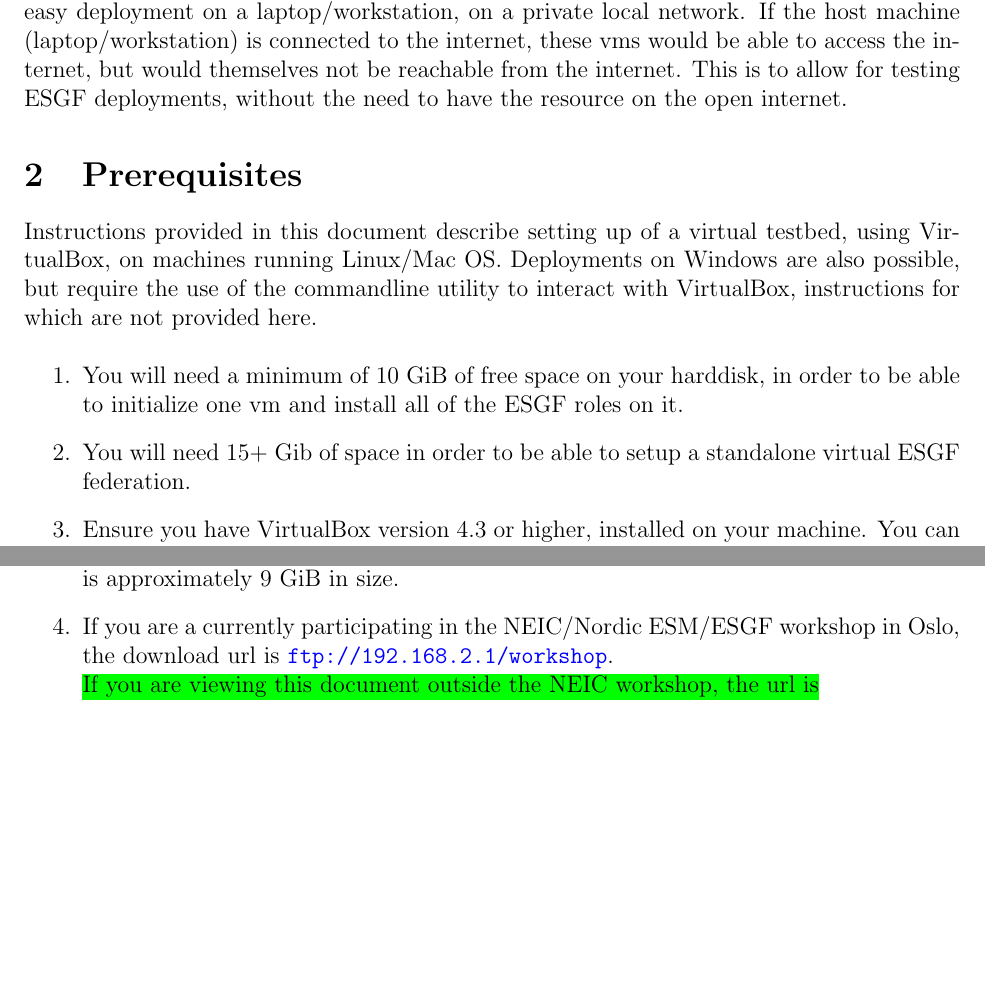
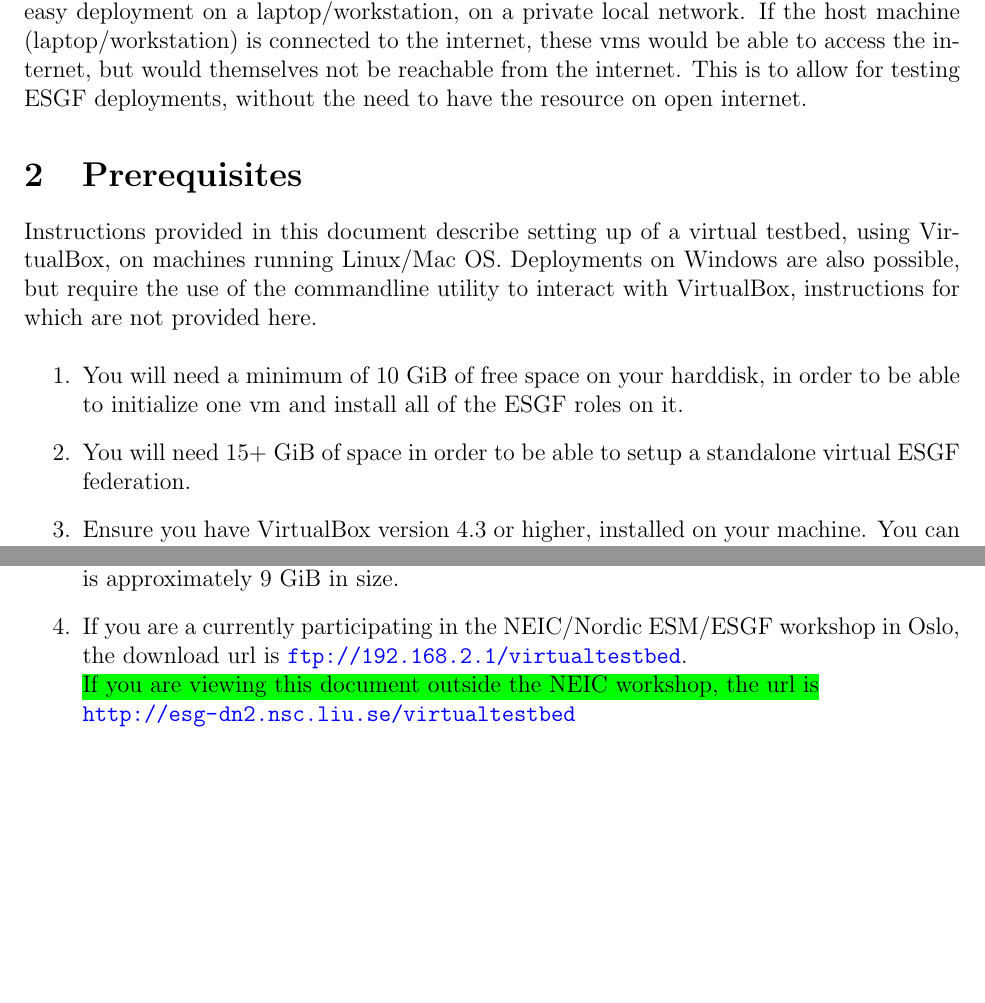
Before and after one commit to snic-nsc/esgfcodesprint, a LaTeX book (docsource/checklist.tex, which reads docsource/doc.tex): two parts of pages 3 and 4 of 6, joined at a grey line, cut so that both start at the same text, the shorter picture padded with empty space. Compiled offline with pdfLaTeX.

Commit message:
update doc

```diff
--- a/docsource/doc.tex
+++ b/docsource/doc.tex
@@ -4,12 +4,12 @@
 This document and accompanying scripts and sample configuration files etc can be cloned from the following github repo:\\
 \url{https://github.com/snic-nsc/esgfcodesprint2015.git}.
 \par\vspace{2mm}\noindent
-Preinstalled virtual machines are made available for testing use and are provided without any guarantee/warranty or liability whatsoever and are \textbf{NOT} meant to be used for production deployment.  The virtual machines have been setup in a manner that would allow for easy deployment on a laptop/workstation, on a private local network. If the host machine (laptop/workstation) is connected to the internet, these vms would be able to access the internet, but would themselves not be reachable from the internet. This is to allow for testing ESGF deployments, without the need to have the resource on the open internet.
+Preinstalled virtual machines are made available for testing use and are provided without any guarantee/warranty or liability whatsoever and are \textbf{NOT} meant to be used for production deployment.  The virtual machines have been setup in a manner that would allow for easy deployment on a laptop/workstation, on a private local network. If the host machine (laptop/workstation) is connected to the internet, these vms would be able to access the internet, but would themselves not be reachable from the internet. This is to allow for testing ESGF deployments, without the need to have the resource on open internet.
 \section{Prerequisites}
 Instructions provided in this document describe setting up of a virtual testbed, using VirtualBox, on machines running Linux/Mac OS. Deployments on Windows are also possible, but require the use of the commandline utility to interact with VirtualBox, instructions for which are not provided here.
 \begin{enumerate}
 \item You will need a minimum of 10 GiB of free space on your harddisk, in order to be able to initialize one vm and install all of the ESGF roles on it.
-\item You will need 15+ Gib of space in order to be able to setup a standalone virtual ESGF federation.
+\item You will need 15+ GiB of space in order to be able to setup a standalone virtual ESGF federation.
 \item Ensure you have VirtualBox version 4.3 or higher, installed on your machine. You can check this by executing the command \texttt{vboxmanage -version}.
 \end{enumerate}
 \section{Virtualbox configuration and vm import}
@@ -51,7 +51,7 @@
         127.0.0.1=2
 \end{verbatimtab}
 \item You now need to download the exported vm `ova' files, which can be imported into VirtualBox. If you can deploy only one vm due to harddisk space constraints, it should be `esg-idx.demonet.local.ova' you need. You can download the others if you have adequate disk space. A complete installation of ESGF on a freshly imported vm is approximately 9 GiB in size.
-\item If you are a currently participating in the NEIC/Nordic ESM/ESGF workshop in Oslo, the download url is \url{ftp://192.168.2.1/workshop}. \\ \greenline{If you are viewing this document outside the NEIC workshop, the url is} \\ \url{http://esg-dn2.nsc.liu.se/workshop}
+\item If you are a currently participating in the NEIC/Nordic ESM/ESGF workshop in Oslo, the download url is \url{ftp://192.168.2.1/virtualtestbed}. \\ \greenline{If you are viewing this document outside the NEIC workshop, the url is} \\ \url{http://esg-dn2.nsc.liu.se/virtualtestbed}
 \newpage
 \item Import the virtual machine(s) in this manner
 \begin{tiny}
```
Also changed, not shown: checklist/checklist.pdf, 1 other file.
